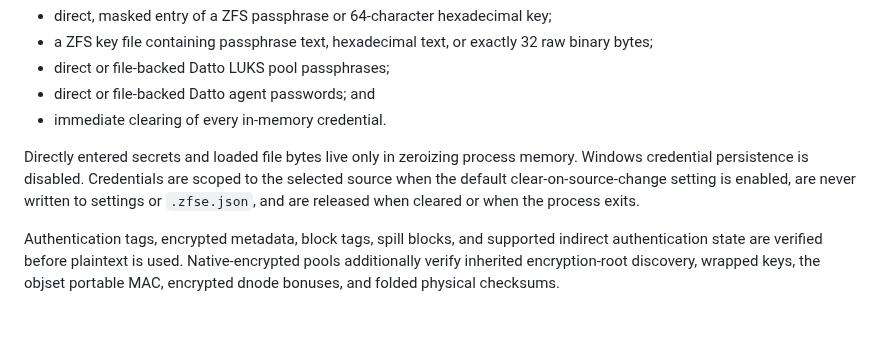
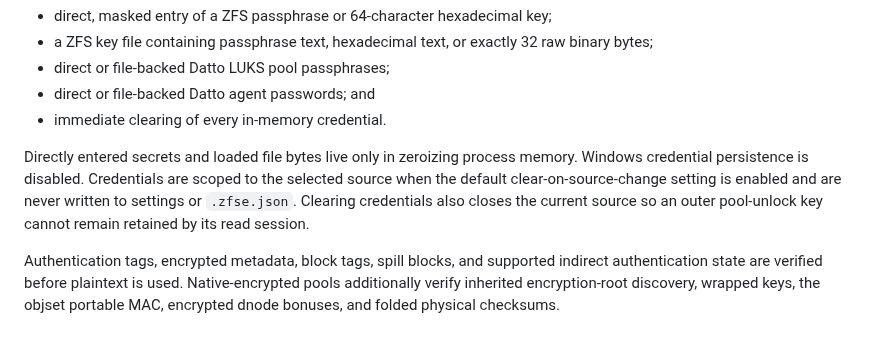
Before and after one commit to amcchord/zfs-send-explore, a Markdown page: docs/windows-client.md, the part around the change. Rendered like a GitHub page.

```diff
--- a/docs/windows-client.md
+++ b/docs/windows-client.md
@@ -147,7 +147,7 @@ Use **Credentials** or **Ctrl+K** at any time. The menu supports:
 - direct or file-backed Datto agent passwords; and
 - immediate clearing of every in-memory credential.
 
-Directly entered secrets and loaded file bytes live only in zeroizing process memory. Windows credential persistence is disabled. Credentials are scoped to the selected source when the default clear-on-source-change setting is enabled, are never written to settings or `.zfse.json`, and are released when cleared or when the process exits.
+Directly entered secrets and loaded file bytes live only in zeroizing process memory. Windows credential persistence is disabled. Credentials are scoped to the selected source when the default clear-on-source-change setting is enabled and are never written to settings or `.zfse.json`. Clearing credentials also closes the current source so an outer pool-unlock key cannot remain retained by its read session.
 
 Authentication tags, encrypted metadata, block tags, spill blocks, and supported indirect authentication state are verified before plaintext is used. Native-encrypted pools additionally verify inherited encryption-root discovery, wrapped keys, the objset portable MAC, encrypted dnode bonuses, and folded physical checksums.
 
```
Also changed, not shown: docs/windows-ux-review.md (+1 -1 lines), docs/screenshots/windows/credential-entry.png (added), docs/screenshots/windows/source-browser.png (added), docs/screenshots/windows/standalone-image.png (added), 2 other files.
